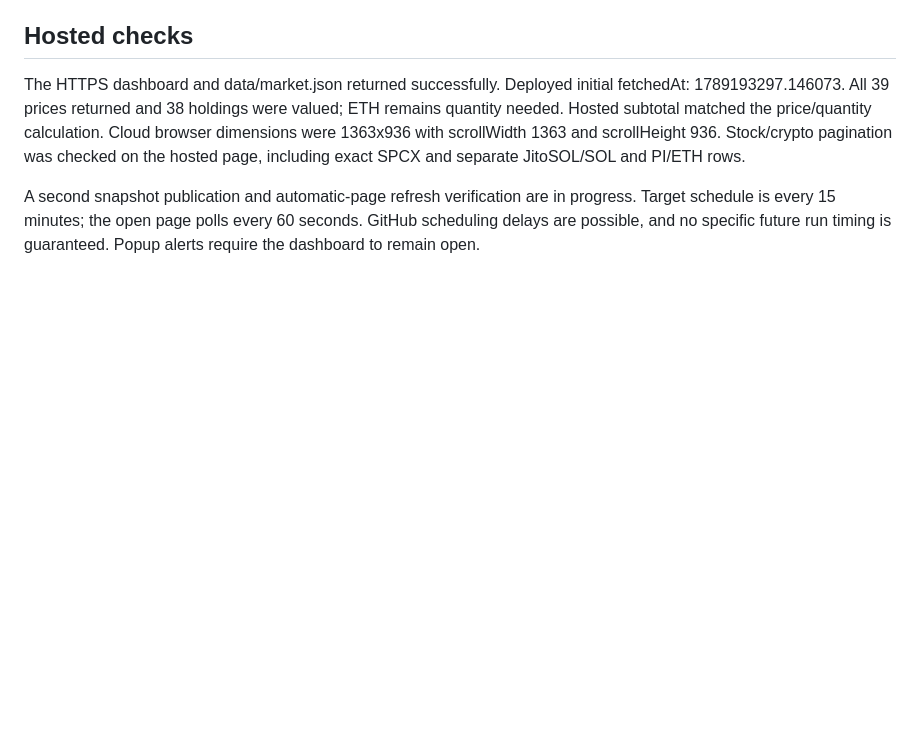
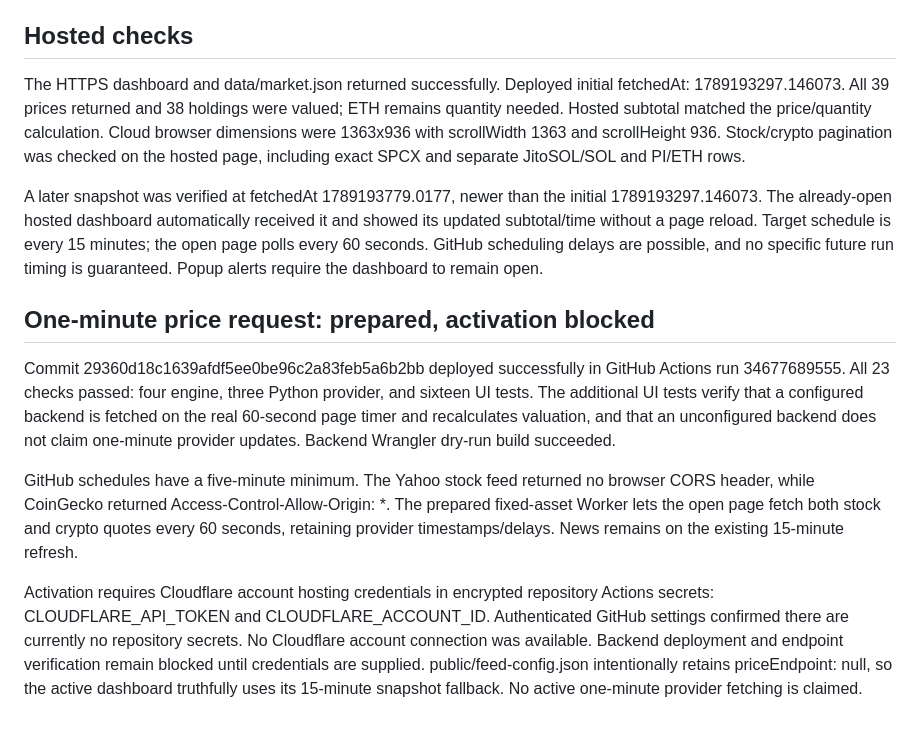
Before and after one commit to Gonzo0906/gonzo-portfolio-dashboard, a Markdown page: VERIFICATION.md, the part around the change. Drawn GitHub-style; blank space fills up the shorter version.

Commit message:
Record verified refresh behavior and one-minute hosting credential blocker [skip ci]

```diff
--- a/VERIFICATION.md
+++ b/VERIFICATION.md
@@ -27,4 +27,13 @@ The user completed sign-in. Pages was enabled through authenticated settings, th
 
 The HTTPS dashboard and data/market.json returned successfully. Deployed initial fetchedAt: 1789193297.146073. All 39 prices returned and 38 holdings were valued; ETH remains quantity needed. Hosted subtotal matched the price/quantity calculation. Cloud browser dimensions were 1363x936 with scrollWidth 1363 and scrollHeight 936. Stock/crypto pagination was checked on the hosted page, including exact SPCX and separate JitoSOL/SOL and PI/ETH rows.
 
-A second snapshot publication and automatic-page refresh verification are in progress. Target schedule is every 15 minutes; the open page polls every 60 seconds. GitHub scheduling delays are possible, and no specific future run timing is guaranteed. Popup alerts require the dashboard to remain open.
+A later snapshot was verified at fetchedAt 1789193779.0177, newer than the initial 1789193297.146073. The already-open hosted dashboard automatically received it and showed its updated subtotal/time without a page reload. Target schedule is every 15 minutes; the open page polls every 60 seconds. GitHub scheduling delays are possible, and no specific future run timing is guaranteed. Popup alerts require the dashboard to remain open.
+
+
+## One-minute price request: prepared, activation blocked
+
+Commit 29360d18c1639afdf5ee0be96c2a83feb5a6b2bb deployed successfully in GitHub Actions run 34677689555. All 23 checks passed: four engine, three Python provider, and sixteen UI tests. The additional UI tests verify that a configured backend is fetched on the real 60-second page timer and recalculates valuation, and that an unconfigured backend does not claim one-minute provider updates. Backend Wrangler dry-run build succeeded.
+
+GitHub schedules have a five-minute minimum. The Yahoo stock feed returned no browser CORS header, while CoinGecko returned Access-Control-Allow-Origin: *. The prepared fixed-asset Worker lets the open page fetch both stock and crypto quotes every 60 seconds, retaining provider timestamps/delays. News remains on the existing 15-minute refresh.
+
+Activation requires Cloudflare account hosting credentials in encrypted repository Actions secrets: CLOUDFLARE_API_TOKEN and CLOUDFLARE_ACCOUNT_ID. Authenticated GitHub settings confirmed there are currently no repository secrets. No Cloudflare account connection was available. Backend deployment and endpoint verification remain blocked until credentials are supplied. public/feed-config.json intentionally retains priceEndpoint: null, so the active dashboard truthfully uses its 15-minute snapshot fallback. No active one-minute provider fetching is claimed.
```
